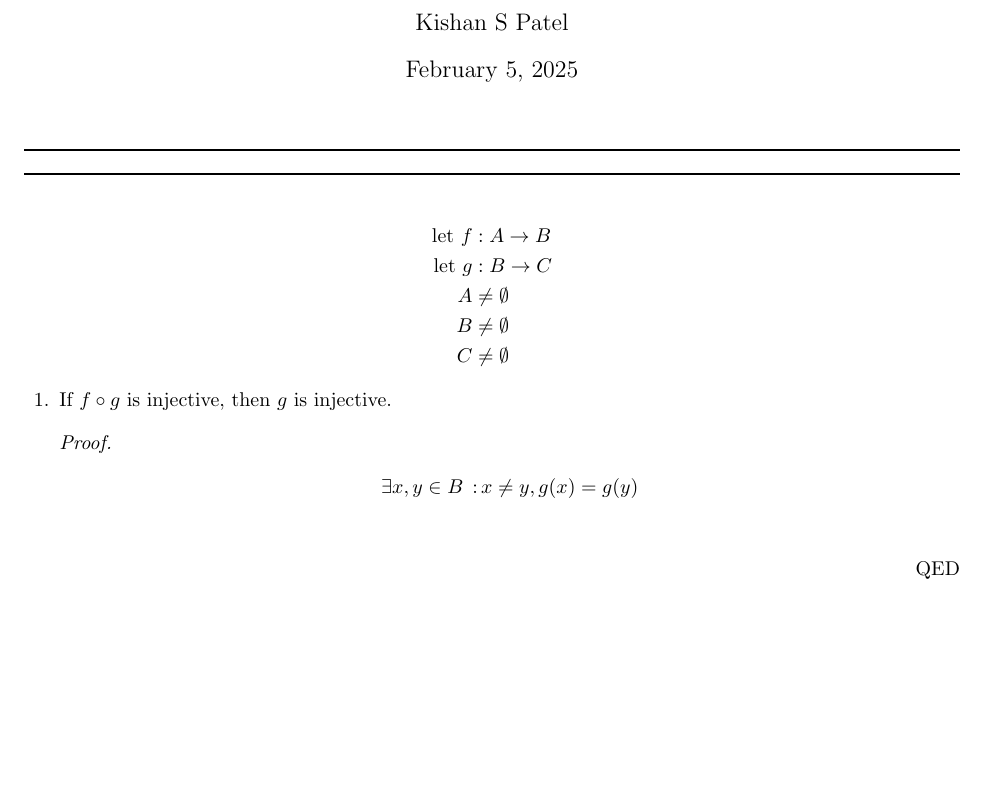
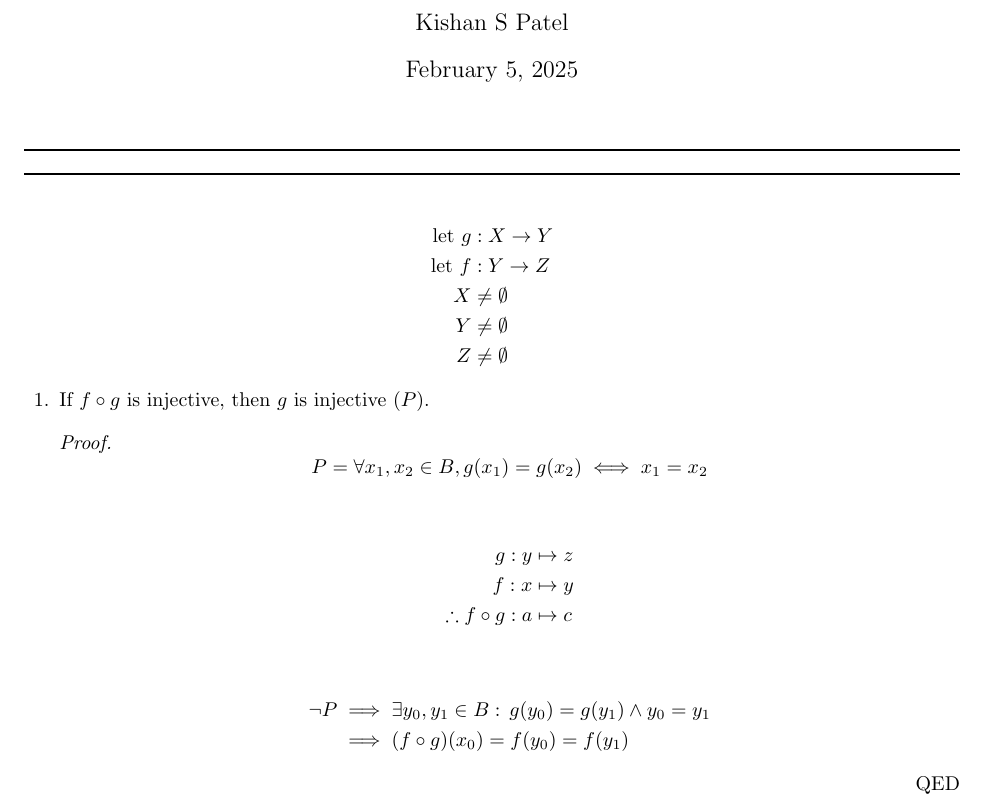
Before and after one commit to bishan-batel/mat258s24-proof2, a LaTeX problem sheet (main.tex, which reads proofs/proof1.tex): part of the page, cut so that both start at the same text, the shorter picture padded with empty space. Compiled offline with pdfLaTeX.

Commit message:
Slight changes, moving to a direct proof

```diff
--- a/main.tex
+++ b/main.tex
@@ -34,11 +34,11 @@
 \noindent\rule{\textwidth}{1pt}
 
 \begin{align*}
-	\llet f & : A \to B      \\
-	\llet g & : B \to C      \\
-	A       & \neq \emptyset \\
-	B       & \neq \emptyset \\
-	C       & \neq \emptyset
+	\llet g & : X \to Y      \\
+	\llet f & : Y \to Z      \\
+	X       & \neq \emptyset \\
+	Y       & \neq \emptyset \\
+	Z       & \neq \emptyset
 \end{align*}
 
 \begin{questions}
--- a/proofs/proof1.tex
+++ b/proofs/proof1.tex
@@ -1,17 +1,21 @@
 \begin{question}
 
-	If $f\circ g$ is injective, then $g$ is injective.
-
-
+	If $f\circ g$ is injective, then $g$ is injective ($P$).
 
 	\begin{proof}
-
+		$$
+			P = \forall x_1,x_2 \in B, g(x_1)=g(x_2) \iff x_1=x_2
+		$$
 
 		\begin{align*}
-			\exists x,y \in B \,: & \, x \neq y, g(x) = g(y) \\
+			g: y                   & \mapsto z \\
+			f: x                   & \mapsto y \\
+			\therefore f\circ g: a & \mapsto c
 		\end{align*}
 
-
+		\begin{align*}
+			\neg P & \implies \exists y_0,y_1 \in B :\, g(y_0)=g(y_1) \wedge y_0 = y_1 \\
+			       & \implies (f \circ g)(x_0) = f( y_0 ) = f(y_1)
+		\end{align*}
 	\end{proof}
-
 \end{question}
```
Also changed, not shown: main.pdf.
